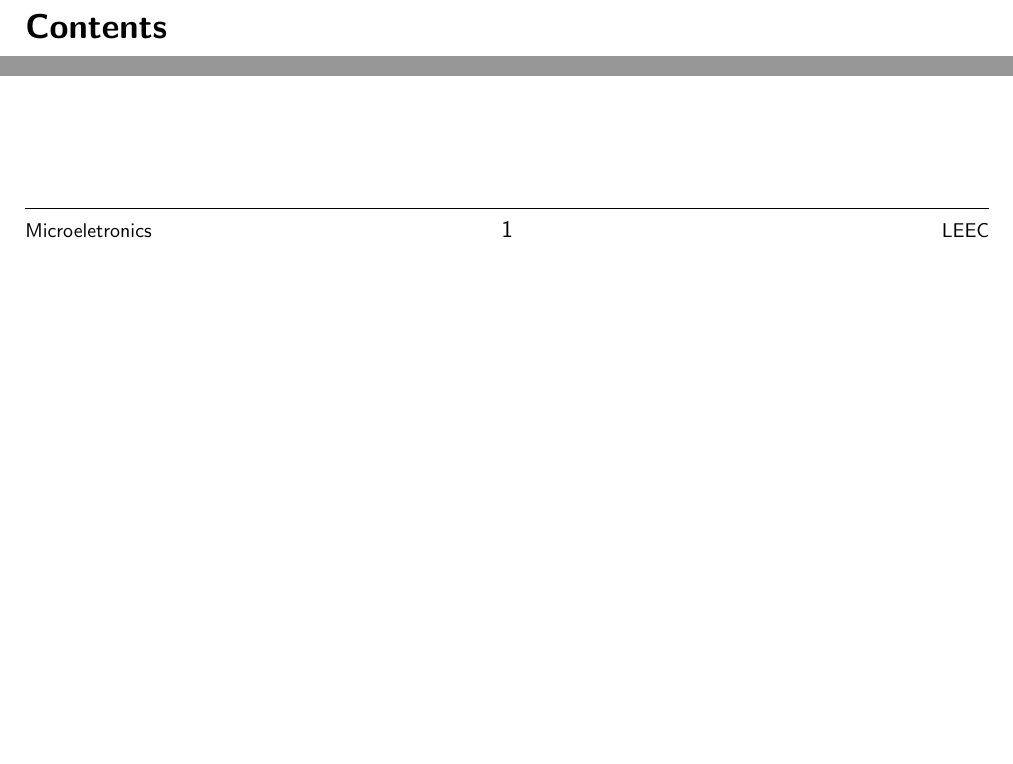
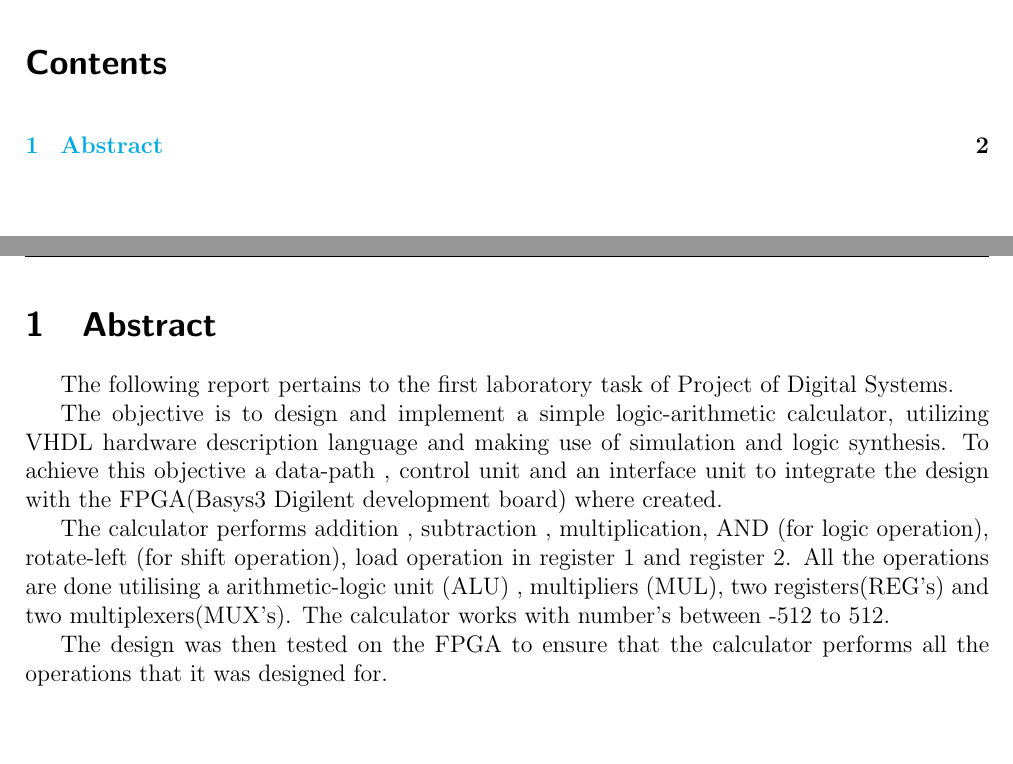
Before and after one commit to WoneBone/PSD, a LaTeX document (LAB1/report/main.tex): two parts of page 2 of 2 before the commit and two parts of pages 2 and 3 of 3 after it, joined at a grey line, cut so that both start at the same text, the shorter picture padded with empty space. Compiled offline with pdfLaTeX.

Commit message:
abstrato done

```diff
--- a/LAB1/report/main.tex
+++ b/LAB1/report/main.tex
@@ -150,4 +150,16 @@
 \tableofcontents
 
 \newpage
+
+
+\section{Abstract}
+The following report pertains to the first laboratory task of Project of Digital Systems.
+
+The objective is to design and implement a simple logic-arithmetic calculator, utilizing VHDL hardware description language and making use of simulation and logic synthesis.
+To achieve this objective a data-path , control unit and an interface
+unit to integrate the design with the FPGA(Basys3 Digilent development board) where created.
+
+The calculator performs addition , subtraction , multiplication, AND (for logic operation), rotate-left  (for shift operation), load operation in register 1 and register 2. All the operations are done utilising a arithmetic-logic unit (ALU) , multipliers (MUL), two registers(REG's) and two multiplexers(MUX's). The calculator works with number's between -512 to 512.
+
+The design was then tested on the FPGA to ensure that the calculator performs all the operations that it was designed for.
 \end{document}
```
